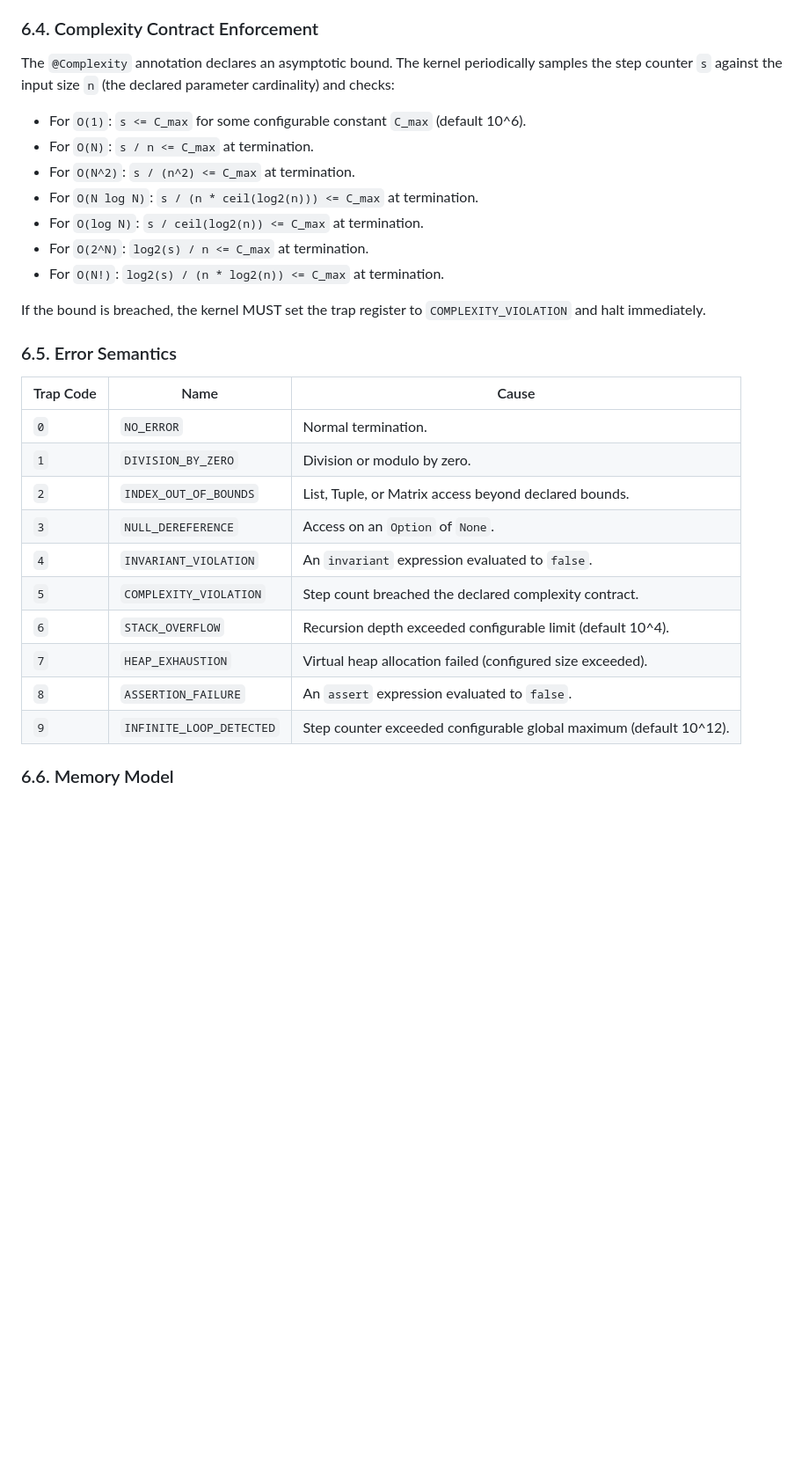
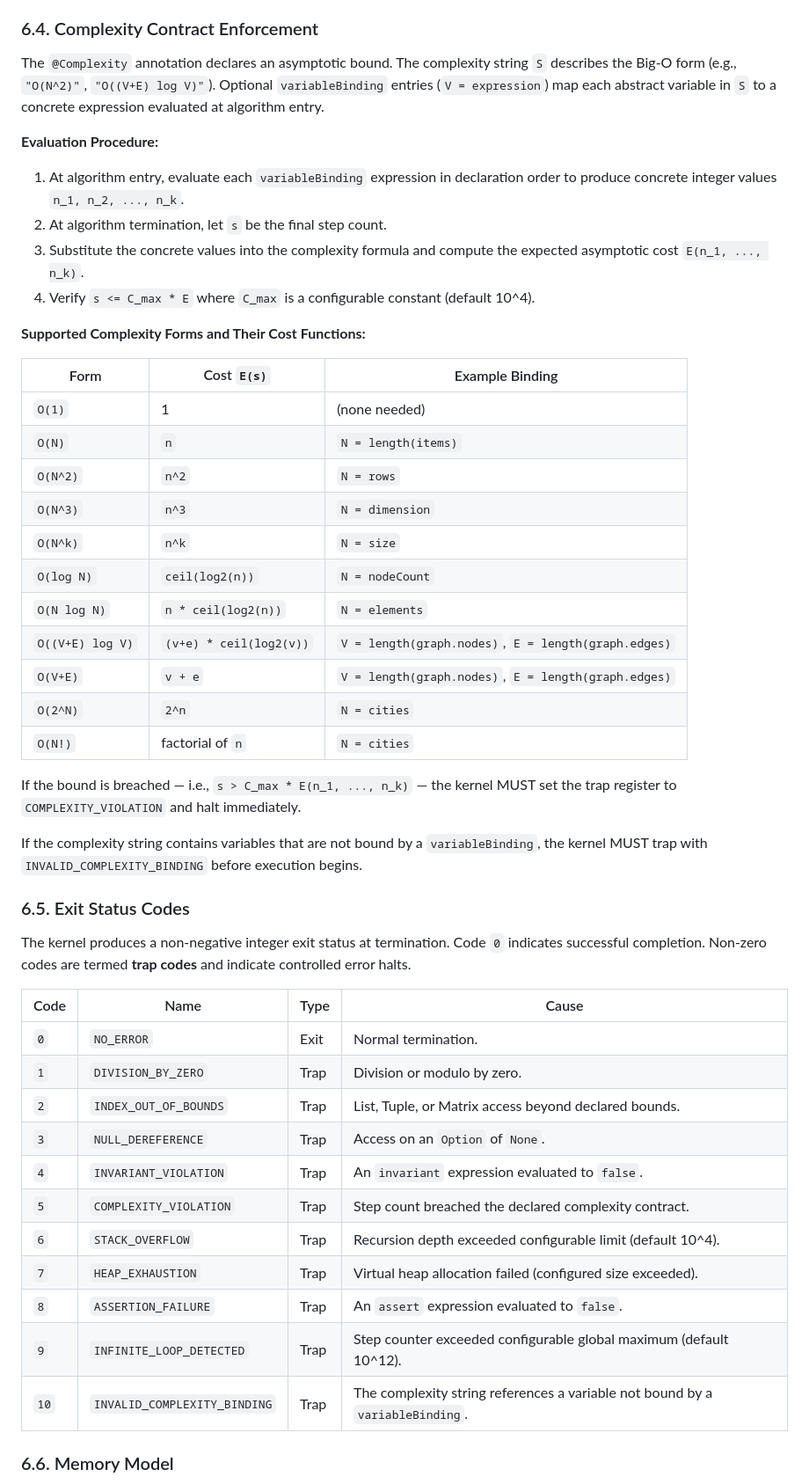
Before and after one commit to seismael/ueas, a Markdown page: SPEC.md, the part around one of its changes. Shown at 88% size. Drawn GitHub-style; blank space fills up the shorter version.

```diff
--- a/SPEC.md
+++ b/SPEC.md
@@ -541,35 +561,62 @@ An `invariant` statement declares a boolean expression that MUST evaluate to
 
 ### 6.4. Complexity Contract Enforcement
 
-The `@Complexity` annotation declares an asymptotic bound. The kernel
-periodically samples the step counter `s` against the input size `n` (the
-declared parameter cardinality) and checks:
+The `@Complexity` annotation declares an asymptotic bound. The complexity
+string `S` describes the Big-O form (e.g., `"O(N^2)"`, `"O((V+E) log V)"`).
+Optional `variableBinding` entries (`V = expression`) map each abstract variable
+in `S` to a concrete expression evaluated at algorithm entry.
 
-- For `O(1)`: `s <= C_max` for some configurable constant `C_max` (default 10^6).
-- For `O(N)`: `s / n <= C_max` at termination.
-- For `O(N^2)`: `s / (n^2) <= C_max` at termination.
-- For `O(N log N)`: `s / (n * ceil(log2(n))) <= C_max` at termination.
-- For `O(log N)`: `s / ceil(log2(n)) <= C_max` at termination.
-- For `O(2^N)`: `log2(s) / n <= C_max` at termination.
-- For `O(N!)`: `log2(s) / (n * log2(n)) <= C_max` at termination.
+**Evaluation Procedure:**
 
-If the bound is breached, the kernel MUST set the trap register to
-`COMPLEXITY_VIOLATION` and halt immediately.
+1. At algorithm entry, evaluate each `variableBinding` expression in declaration
+   order to produce concrete integer values `n_1, n_2, ..., n_k`.
+2. At algorithm termination, let `s` be the final step count.
+3. Substitute the concrete values into the complexity formula and compute the
+   expected asymptotic cost `E(n_1, ..., n_k)`.
+4. Verify `s <= C_max * E` where `C_max` is a configurable constant (default 10^4).
 
-### 6.5. Error Semantics
+**Supported Complexity Forms and Their Cost Functions:**
 
-| Trap Code | Name | Cause |
-|-----------|------|-------|
-| `0` | `NO_ERROR` | Normal termination. |
-| `1` | `DIVISION_BY_ZERO` | Division or modulo by zero. |
-| `2` | `INDEX_OUT_OF_BOUNDS` | List, Tuple, or Matrix access beyond declared bounds. |
-| `3` | `NULL_DEREFERENCE` | Access on an `Option` of `None`. |
-| `4` | `INVARIANT_VIOLATION` | An `invariant` expression evaluated to `false`. |
-| `5` | `COMPLEXITY_VIOLATION` | Step count breached the declared complexity contract. |
-| `6` | `STACK_OVERFLOW` | Recursion depth exceeded configurable limit (default 10^4). |
-| `7` | `HEAP_EXHAUSTION` | Virtual heap allocation failed (configured size exceeded). |
-| `8` | `ASSERTION_FAILURE` | An `assert` expression evaluated to `false`. |
-| `9` | `INFINITE_LOOP_DETECTED` | Step counter exceeded configurable global maximum (default 10^12). |
+| Form | Cost `E(s)` | Example Binding |
+|------|------------|-----------------|
+| `O(1)` | 1 | (none needed) |
+| `O(N)` | `n` | `N = length(items)` |
+| `O(N^2)` | `n^2` | `N = rows` |
+| `O(N^3)` | `n^3` | `N = dimension` |
+| `O(N^k)` | `n^k` | `N = size` |
+| `O(log N)` | `ceil(log2(n))` | `N = nodeCount` |
+| `O(N log N)` | `n * ceil(log2(n))` | `N = elements` |
+| `O((V+E) log V)` | `(v+e) * ceil(log2(v))` | `V = length(graph.nodes)`, `E = length(graph.edges)` |
+| `O(V+E)` | `v + e` | `V = length(graph.nodes)`, `E = length(graph.edges)` |
+| `O(2^N)` | `2^n` | `N = cities` |
+| `O(N!)` | factorial of `n` | `N = cities` |
+
+If the bound is breached — i.e., `s > C_max * E(n_1, ..., n_k)` — the kernel
+MUST set the trap register to `COMPLEXITY_VIOLATION` and halt immediately.
+
+If the complexity string contains variables that are not bound by a
+`variableBinding`, the kernel MUST trap with `INVALID_COMPLEXITY_BINDING`
+before execution begins.
+
+### 6.5. Exit Status Codes
+
+The kernel produces a non-negative integer exit status at termination.
+Code `0` indicates successful completion. Non-zero codes are termed
+**trap codes** and indicate controlled error halts.
+
+| Code | Name | Type | Cause |
+|------|------|------|-------|
+| `0` | `NO_ERROR` | Exit | Normal termination. |
+| `1` | `DIVISION_BY_ZERO` | Trap | Division or modulo by zero. |
+| `2` | `INDEX_OUT_OF_BOUNDS` | Trap | List, Tuple, or Matrix access beyond declared bounds. |
+| `3` | `NULL_DEREFERENCE` | Trap | Access on an `Option` of `None`. |
+| `4` | `INVARIANT_VIOLATION` | Trap | An `invariant` expression evaluated to `false`. |
+| `5` | `COMPLEXITY_VIOLATION` | Trap | Step count breached the declared complexity contract. |
+| `6` | `STACK_OVERFLOW` | Trap | Recursion depth exceeded configurable limit (default 10^4). |
+| `7` | `HEAP_EXHAUSTION` | Trap | Virtual heap allocation failed (configured size exceeded). |
+| `8` | `ASSERTION_FAILURE` | Trap | An `assert` expression evaluated to `false`. |
+| `9` | `INFINITE_LOOP_DETECTED` | Trap | Step counter exceeded configurable global maximum (default 10^12). |
+| `10` | `INVALID_COMPLEXITY_BINDING` | Trap | The complexity string references a variable not bound by a `variableBinding`. |
 
 ### 6.6. Memory Model
 
```
Also changed, not shown: other parts of SPEC.md (+73 -25 lines), AGENTS.md (+1 -1 lines), README.md (+2 -3 lines).
